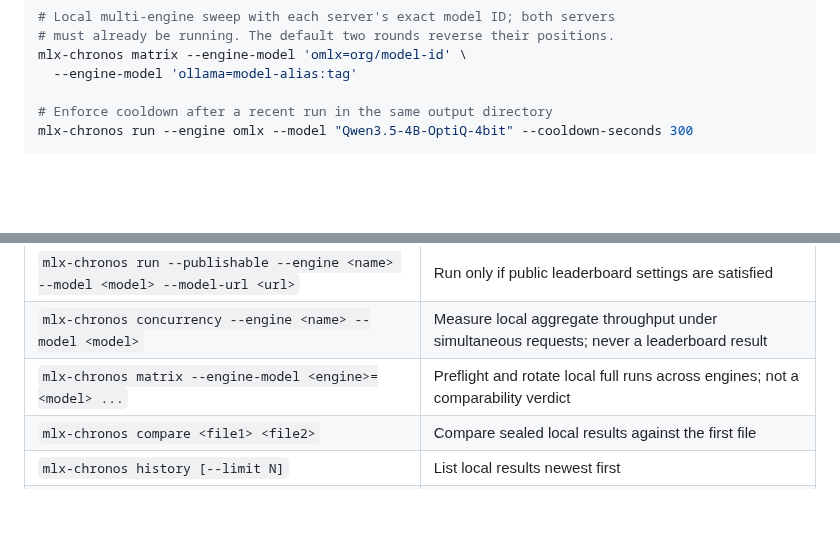
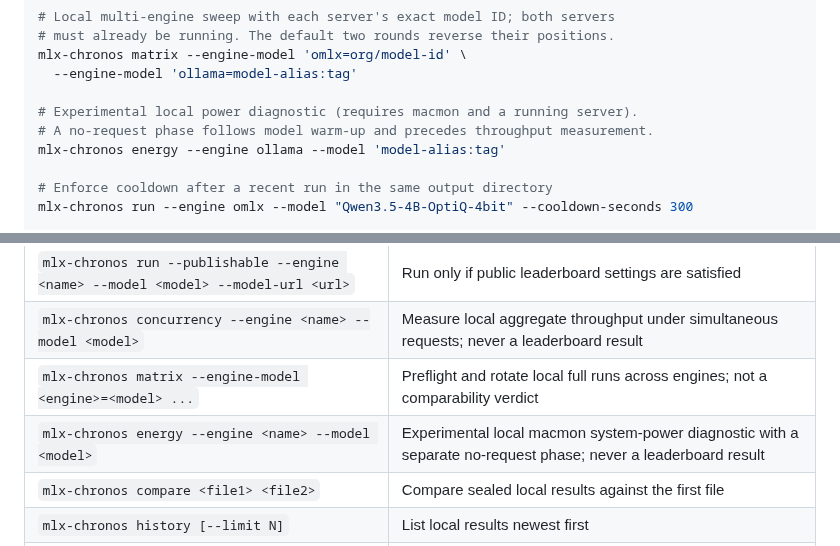
Before and after one commit to igurss/mlx-chronos, a Markdown page: README.md, 2 parts joined by grey strips. Rendered like a GitHub page; blank space fills up the shorter version.

Commit message:
docs: explain energy diagnostic limits and use

```diff
--- a/README.md
+++ b/README.md
@@ -252,6 +252,10 @@ mlx-chronos concurrency --engine vllm-mlx --model "Qwen3.5-4B-OptiQ-4bit" \
 mlx-chronos matrix --engine-model 'omlx=org/model-id' \
   --engine-model 'ollama=model-alias:tag'
 
+# Experimental local power diagnostic (requires macmon and a running server).
+# A no-request phase follows model warm-up and precedes throughput measurement.
+mlx-chronos energy --engine ollama --model 'model-alias:tag'
+
 # Enforce cooldown after a recent run in the same output directory
 mlx-chronos run --engine omlx --model "Qwen3.5-4B-OptiQ-4bit" --cooldown-seconds 300
 
@@ -294,6 +298,7 @@ mlx-chronos run --engine omlx \
 | `mlx-chronos run --publishable --engine <name> --model <model> --model-url <url>` | Run only if public leaderboard settings are satisfied |
 | `mlx-chronos concurrency --engine <name> --model <model>` | Measure local aggregate throughput under simultaneous requests; never a leaderboard result |
 | `mlx-chronos matrix --engine-model <engine>=<model> ...` | Preflight and rotate local full runs across engines; not a comparability verdict |
+| `mlx-chronos energy --engine <name> --model <model>` | Experimental local macmon system-power diagnostic with a separate no-request phase; never a leaderboard result |
 | `mlx-chronos compare <file1> <file2>` | Compare sealed local results against the first file |
 | `mlx-chronos history [--limit N]` | List local results newest first |
 | `mlx-chronos submit --file <result.json> --dry-run` | Validate whether a result is publishable |
```
Also changed, not shown: CHANGELOG.md (+3 -0 lines), docs/methodology.md (+39 -0 lines).
